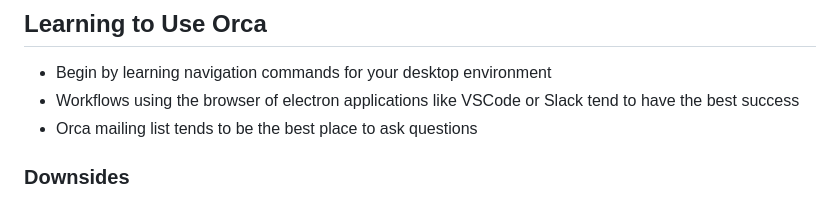
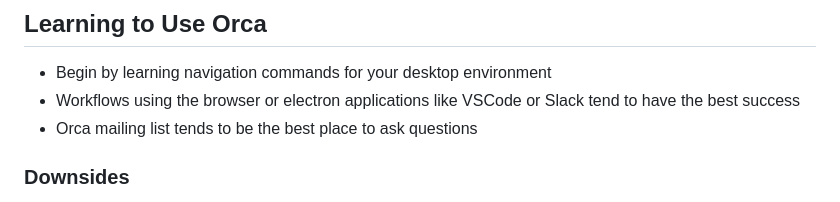
Before and after one commit to C-Loftus/orca-intro-guide, a Markdown page: README.md, the part around the change. GitHub-like rendering.

Commit message:
fix typo

```diff
--- a/README.md
+++ b/README.md
@@ -65,7 +65,7 @@ A cheatsheet of many keyboard commands for Orca can be found [here](cheatsheet.m
 ## Learning to Use Orca
 
 - Begin by learning navigation commands for your desktop environment
-- Workflows using the browser of electron applications like VSCode or Slack tend to have the best success
+- Workflows using the browser or electron applications like VSCode or Slack tend to have the best success
 - Orca mailing list tends to be the best place to ask questions
 
 ### Downsides
```
